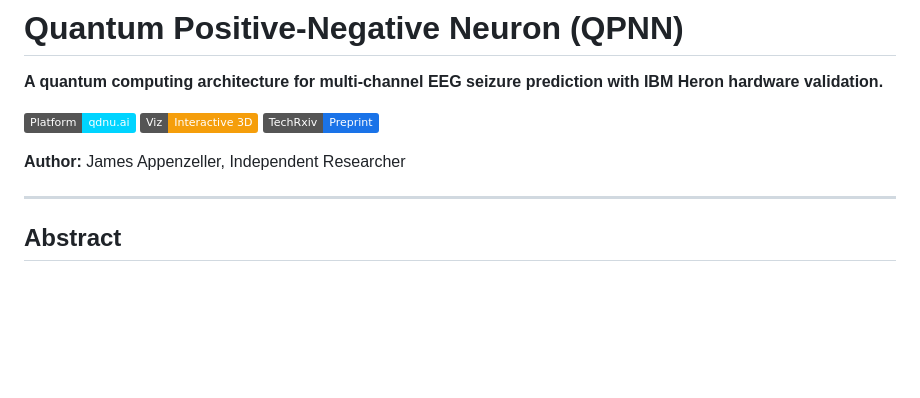
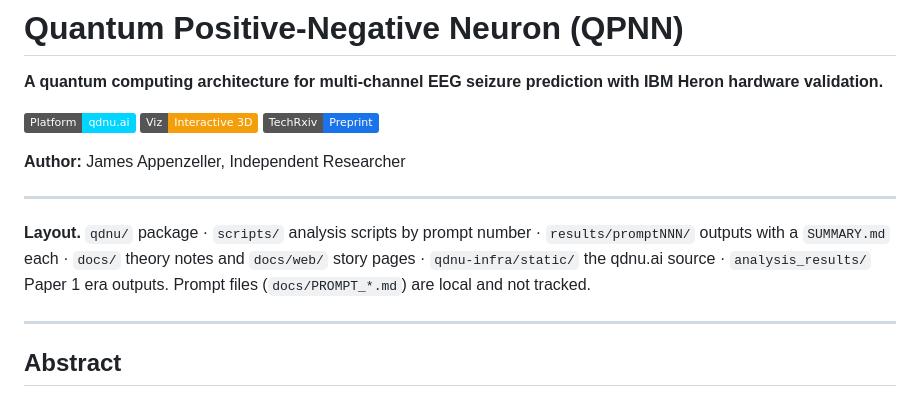
Before and after one commit to jappenzeller/QDNU, a Markdown page: README.md, the part around the change. Drawn GitHub-style; badges without logos; blank space fills up the shorter version.

Commit message:
docs: README layout section (PROMPT 086 phase 6)
Co-Authored-By: Claude Fable 5 <noreply@anthropic.com>

```diff
--- a/README.md
+++ b/README.md
@@ -7,6 +7,10 @@
 [![TechRxiv](https://img.shields.io/badge/TechRxiv-Preprint-1a73e8)](https://www.techrxiv.org/users/1029972/articles/1389742-quantum-positive-negative-neuron-architecture-for-multi-channel-eeg-analysis-hardware-validation-and-empirical-limits)
 
 **Author:** James Appenzeller, Independent Researcher
+
+---
+
+**Layout.** `qdnu/` package · `scripts/` analysis scripts by prompt number · `results/promptNNN/` outputs with a `SUMMARY.md` each · `docs/` theory notes and `docs/web/` story pages · `qdnu-infra/static/` the qdnu.ai source · `analysis_results/` Paper 1 era outputs. Prompt files (`docs/PROMPT_*.md`) are local and not tracked.
 
 ---
 
```
